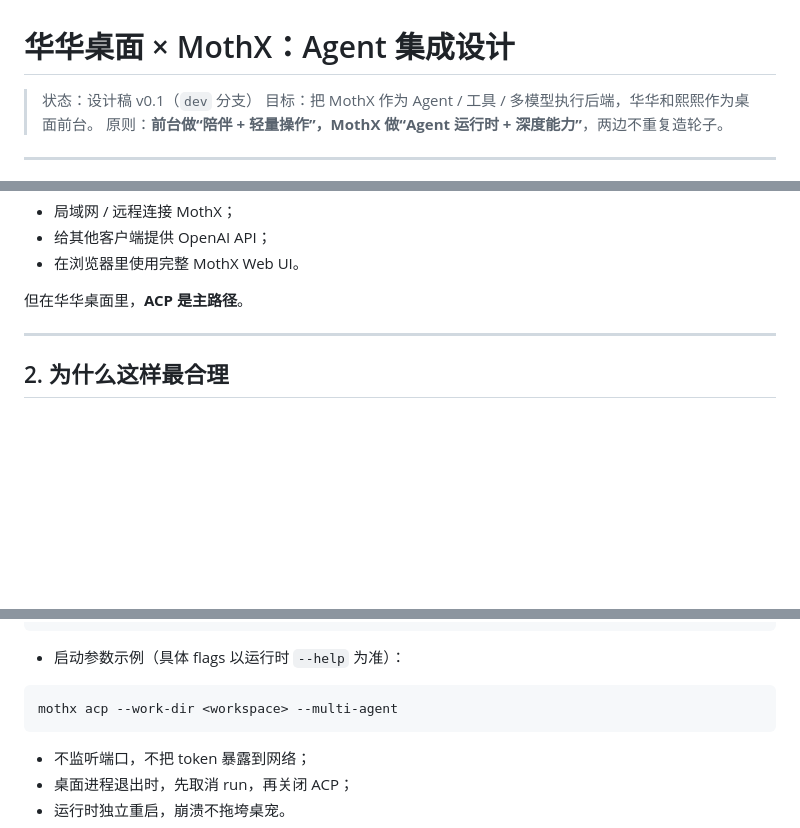
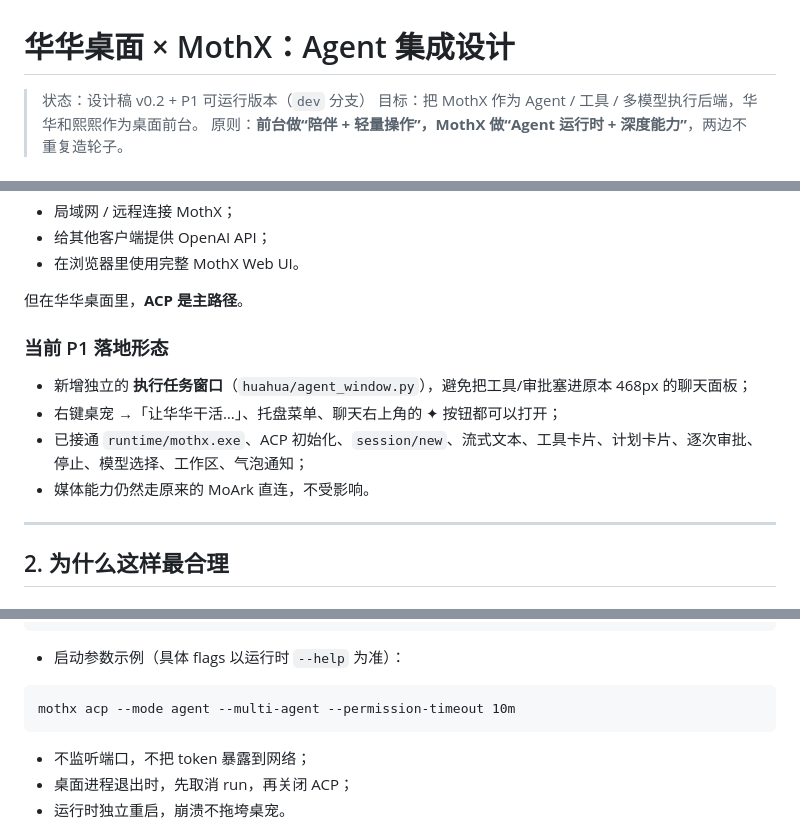
Before and after one commit to sunlei1214/huahua-desktop, a Markdown page: docs/MOTHX_AGENT_DESIGN.md, 3 parts joined by grey strips. GitHub-like rendering; blank space fills up the shorter version.

````diff
--- a/docs/MOTHX_AGENT_DESIGN.md
+++ b/docs/MOTHX_AGENT_DESIGN.md
@@ -1,6 +1,6 @@
 # 华华桌面 × MothX：Agent 集成设计
 
-> 状态：设计稿 v0.1（`dev` 分支）
+> 状态：设计稿 v0.2 + P1 可运行版本（`dev` 分支）
 > 目标：把 MothX 作为 Agent / 工具 / 多模型执行后端，华华和熙熙作为桌面前台。
 > 原则：**前台做“陪伴 + 轻量操作”，MothX 做“Agent 运行时 + 深度能力”**，两边不重复造轮子。
 
@@ -52,6 +52,13 @@ Serve 仍然值得保留为第二形态：
 - 在浏览器里使用完整 MothX Web UI。
 
 但在华华桌面里，**ACP 是主路径**。
+
+### 当前 P1 落地形态
+
+- 新增独立的 **执行任务窗口**（`huahua/agent_window.py`），避免把工具/审批塞进原本 468px 的聊天面板；
+- 右键桌宠 →「让华华干活…」、托盘菜单、聊天右上角的 ✦ 按钮都可以打开；
+- 已接通 `runtime/mothx.exe`、ACP 初始化、`session/new`、流式文本、工具卡片、计划卡片、逐次审批、停止、模型选择、工作区、气泡通知；
+- 媒体能力仍然走原来的 MoArk 直连，不受影响。
 
 ---
 
@@ -292,7 +299,7 @@ Agent 需要跑文件、Bash、长任务，必须隔离在独立进程里：
 - 启动参数示例（具体 flags 以运行时 `--help` 为准）：
 
 ```text
-mothx acp --work-dir <workspace> --multi-agent
+mothx acp --mode agent --multi-agent --permission-timeout 10m
 ```
 
 - 不监听端口，不把 token 暴露到网络；
````
Also changed, not shown: other parts of docs/MOTHX_AGENT_DESIGN.md (+1 -1 lines), README.md (+25 -1 lines), THIRD_PARTY_NOTICES.md (added, +13 -0 lines), docs/agent_p1.png (added), 12 other files.
